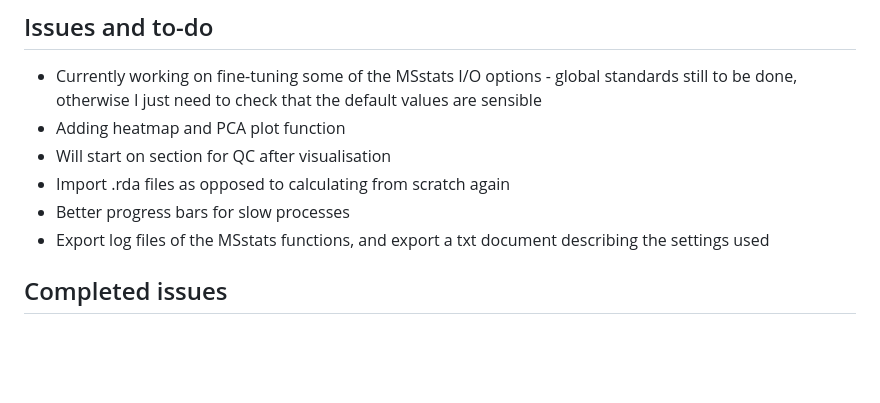
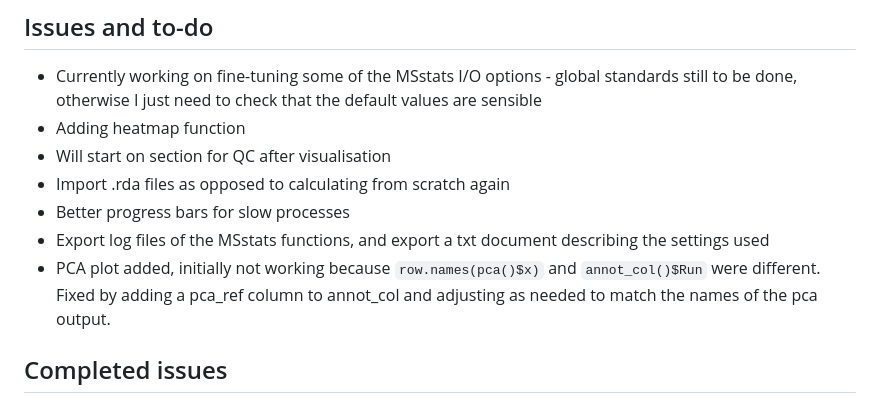
Before and after one commit to samsiljee/MS_analysis, a Markdown page: README.md, the part around the change. Rendered like a GitHub page; blank space fills up the shorter version.

Commit message:
Updated readme with successful PCA plot

```diff
--- a/README.md
+++ b/README.md
@@ -45,11 +45,12 @@ First section is to have a basic look at the raw MS data, note that it will need
 
 ## Issues and to-do
   - Currently working on fine-tuning some of the MSstats I/O options - global standards still to be done, otherwise I just need to check that the default values are sensible
-  - Adding heatmap and PCA plot function
+  - Adding heatmap function
   - Will start on section for QC after visualisation
   - Import .rda files as opposed to calculating from scratch again
   - Better progress bars for slow processes
   - Export log files of the MSstats functions, and export a txt document describing the settings used
+  - PCA plot added, initially not working because `row.names(pca()$x)` and `annot_col()$Run` were different. Fixed by adding a pca_ref column to annot_col and adjusting as needed to match the names of the pca output.
 
 ## Completed issues
   - Add copyright to repository/scripts
```
